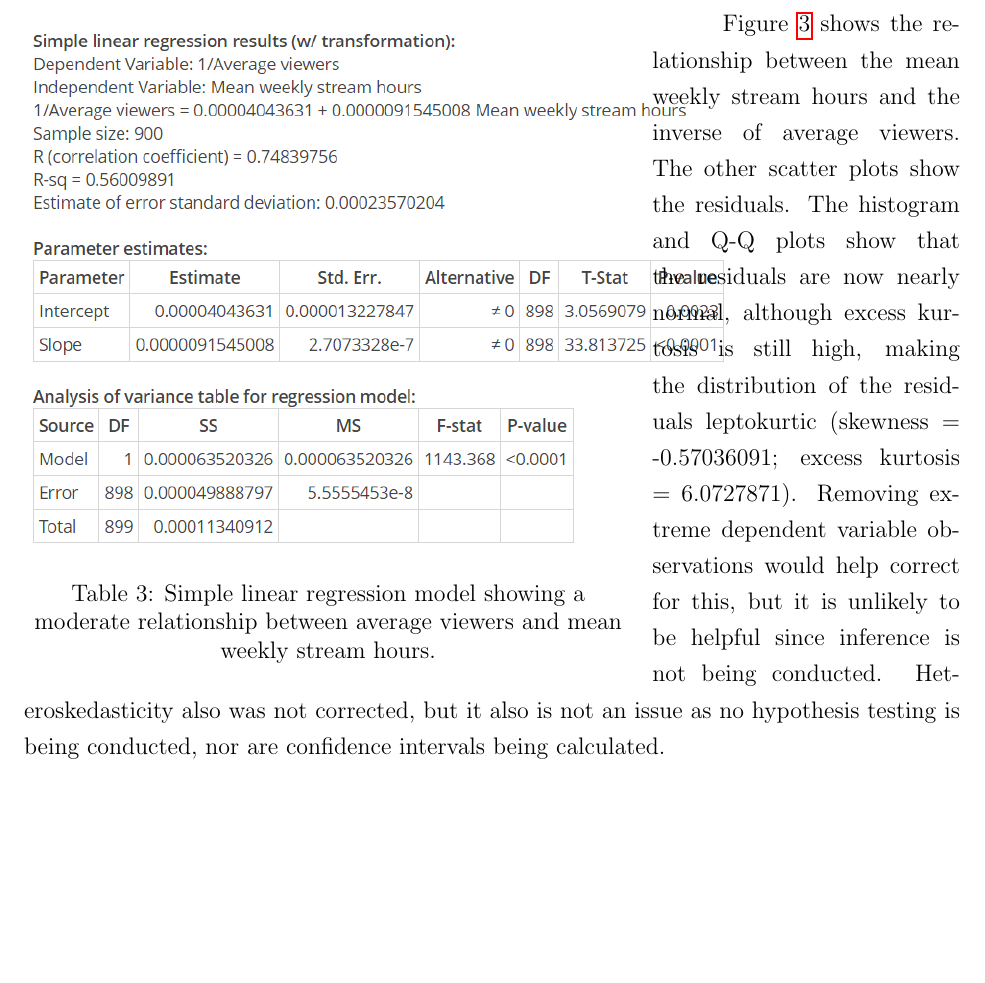
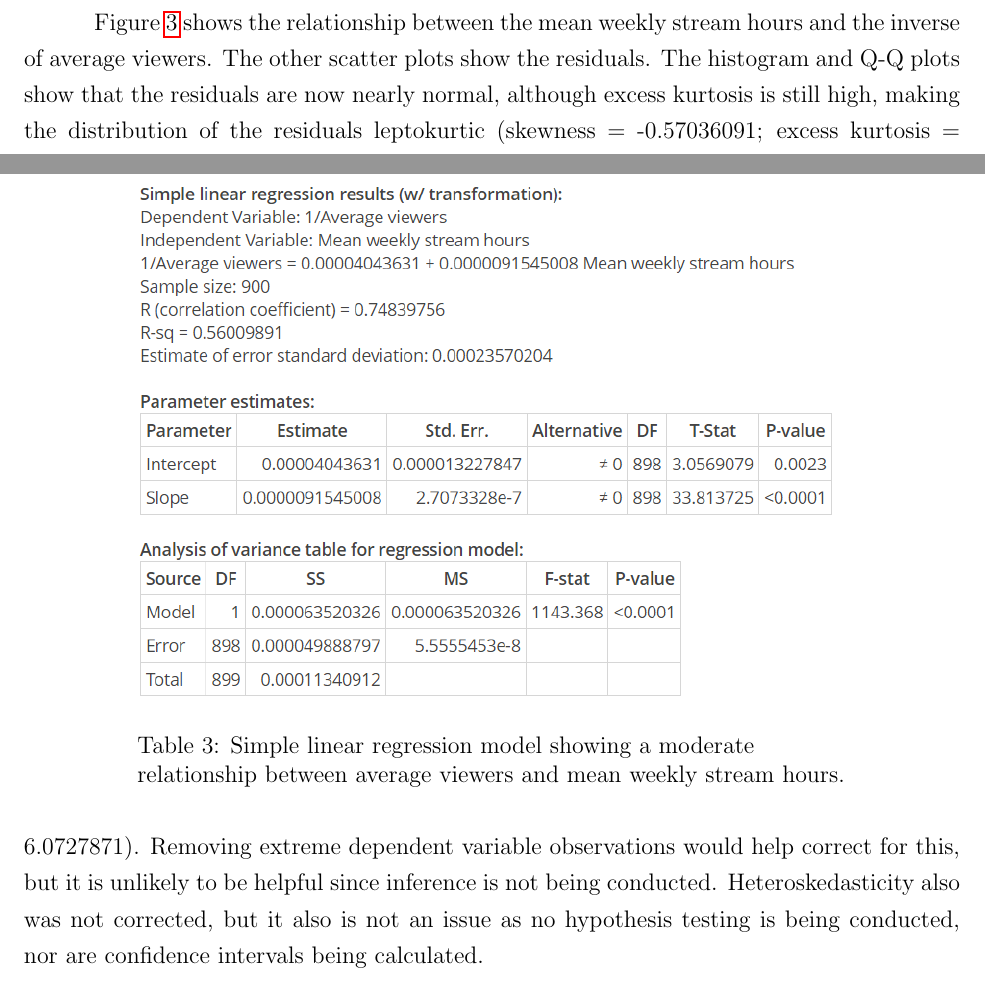
Before and after one commit to matthewacarson/Stat_Crunch_Competition, a LaTeX document (LaTeX_report/final_report.tex): part of page 7 of 12 before the commit and two parts of pages 6 and 7 of 12 after it, the two joined at a grey line, cut so that both start at the same text, the shorter picture padded with empty space. Compiled offline with pdfLaTeX.

Commit message:
Auto commit

```diff
--- a/LaTeX_report/final_report.tex
+++ b/LaTeX_report/final_report.tex
@@ -151,13 +152,13 @@ where \textit{i} is a Twitch account. \textit{`Average viewers'} is the average
 %%%%%%%%%%%%%%%%%%%%%%%%%%%%%
 % Table: Regression table
 %%%%%%%%%%%%%%%%%%%%%%%%%%%%%
-%\begin{table}[!h]
-%%  \centering % width=0.8\linewidth, height=0.375\textheight
-%  \includegraphics[scale=0.8]{../StatCrunch_Results/reciprocal/regression_table}
-%  \captionsetup{justification=raggedright, singlelinecheck=false, margin=2cm}
-%  \caption[Regression: Average Viewers Predicted by Stream Hours]{Simple linear regression model showing a moderate relationship between average viewers and mean weekly stream hours.}
-%  \label{table:reciprocal_regression_table}
-%\end{table}
+\begin{table}[!h]
+  \centering % width=0.8\linewidth, height=0.375\textheight
+  \includegraphics[scale=0.8]{../StatCrunch_Results/reciprocal/regression_table}
+  \captionsetup{justification=raggedright, singlelinecheck=false, margin=2cm}
+  \caption[Regression: Average Viewers Predicted by Stream Hours]{Simple linear regression model showing a moderate relationship between average viewers and mean weekly stream hours.}
+  \label{table:reciprocal_regression_table}
+\end{table}
 
 R-squared is moderate, suggesting that the mean weekly stream hours can explain 56 percent of the variation in the average number of viewers. Because of the inverse transformation of the dependent variable, the signs of the intercept and mean weekly stream hours coefficient are reversed. This makes sense though, since an increase in the denominator of the equation (when the right hand side of the equation is back transform; Eq. \ref{eq:back_transformed}) will diminish the predicted number of average viewers.
 
@@ -169,11 +169,11 @@ Average\ viewers_{i} = \dfrac{1}{4.04e^{-5} + 9.15e^{-6} \ast Mean\ weekly\ stre
 
-\begin{wraptable}{l}{0.65\textwidth} % Adjust the width as needed
-%    \centering
-    \includegraphics[scale=0.8]{../StatCrunch_Results/reciprocal/regression_table}
-    \captionsetup{justification=centering, singlelinecheck=false, margin=0cm}
-    \caption[Regression: Average Viewers Predicted by Stream Hours]{Simple linear regression model showing a moderate relationship between average viewers and mean weekly stream hours.}
-    \label{table:reciprocal_regression_table}
-\end{wraptable}
+%\begin{wraptable}{l}{0.5\textwidth} % Adjust the width as needed
+%%    \centering
+%    \includegraphics[width=\linewidth]{../StatCrunch_Results/reciprocal/regression_table}
+%    \captionsetup{justification=centering, singlelinecheck=false, margin=0cm}
+%    \caption[Regression: Average Viewers Predicted by Stream Hours]{Simple linear regression model showing a moderate relationship between average viewers and mean weekly stream hours.}
+%    \label{table:reciprocal_regression_table}
+%\end{wraptable}
 
 
 
```
Also changed, not shown: LaTeX_report/final_report.tex (10 more changed lines).
